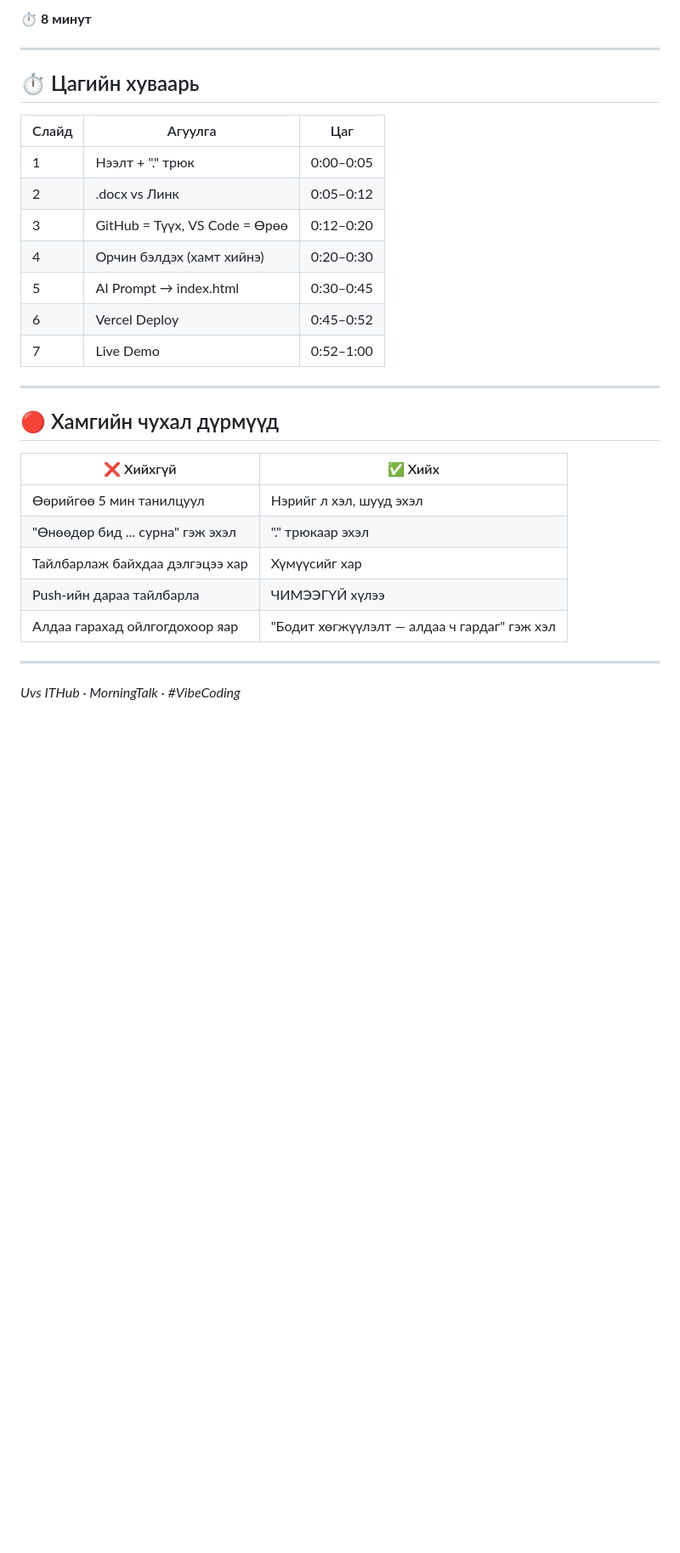
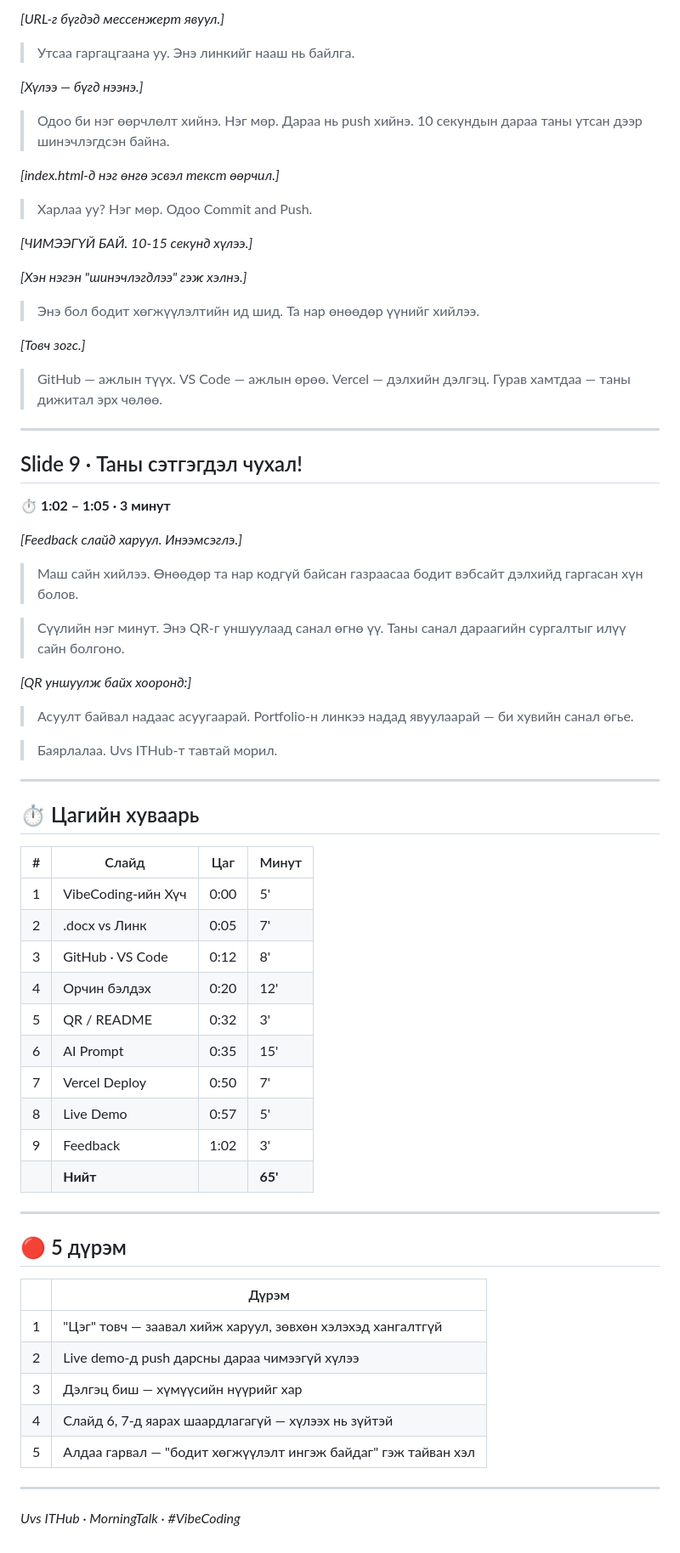
Before and after one commit to mind-loop/ithub-uvs-readme, a Markdown page: Speaking_Script.md, the part around one of its changes. Shown at 85% size. GitHub-like rendering; blank space fills up the shorter version.

```diff
--- a/Speaking_Script.md
+++ b/Speaking_Script.md
@@ -143,31 +200,83 @@
 
-⏱ **8 минут**
+*[URL-г бүгдэд мессенжерт явуул.]*
+
+> Утсаа гаргацгаана уу. Энэ линкийг нааш нь байлга.
+
+*[Хүлээ — бүгд нээнэ.]*
+
+> Одоо би нэг өөрчлөлт хийнэ. Нэг мөр.
+> Дараа нь push хийнэ.
+> 10 секундын дараа таны утсан дээр шинэчлэгдсэн байна.
+
+*[index.html-д нэг өнгө эсвэл текст өөрчил.]*
+
+> Харлаа уу? Нэг мөр. Одоо Commit and Push.
+
+*[ЧИМЭЭГҮЙ БАЙ. 10-15 секунд хүлээ.]*
+
+*[Хэн нэгэн "шинэчлэгдлээ" гэж хэлнэ.]*
+
+> Энэ бол бодит хөгжүүлэлтийн ид шид.
+> Та нар өнөөдөр үүнийг хийлээ.
+
+*[Товч зогс.]*
+
+> GitHub — ажлын түүх.
+> VS Code — ажлын өрөө.
+> Vercel — дэлхийн дэлгэц.
+> Гурав хамтдаа — таны дижитал эрх чөлөө.
+
+---
+
+## Slide 9 · Таны сэтгэгдэл чухал!
+**⏱ 1:02 – 1:05 · 3 минут**
+
+*[Feedback слайд харуул. Инээмсэглэ.]*
+
+> Маш сайн хийлээ.
+> Өнөөдөр та нар кодгүй байсан газраасаа
+> бодит вэбсайт дэлхийд гаргасан хүн болов.
+
+> Сүүлийн нэг минут.
+> Энэ QR-г уншуулаад санал өгнө үү.
+> Таны санал дараагийн сургалтыг илүү сайн болгоно.
+
+*[QR уншуулж байх хооронд:]*
+
+> Асуулт байвал надаас асуугаарай.
+> Portfolio-н линкээ надад явуулаарай —
+> би хувийн санал өгье.
+
+> Баярлалаа. Uvs ITHub-т тавтай морил.
 
 ---
 
 ## ⏱ Цагийн хуваарь
 
-| Слайд | Агуулга | Цаг |
-|-------|---------|-----|
-| 1 | Нээлт + "." трюк | 0:00–0:05 |
-| 2 | .docx vs Линк | 0:05–0:12 |
-| 3 | GitHub = Түүх, VS Code = Өрөө | 0:12–0:20 |
-| 4 | Орчин бэлдэх (хамт хийнэ) | 0:20–0:30 |
-| 5 | AI Prompt → index.html | 0:30–0:45 |
-| 6 | Vercel Deploy | 0:45–0:52 |
-| 7 | Live Demo | 0:52–1:00 |
+| # | Слайд | Цаг | Минут |
+|---|-------|-----|-------|
+| 1 | VibeCoding-ийн Хүч | 0:00 | 5' |
+| 2 | .docx vs Линк | 0:05 | 7' |
+| 3 | GitHub · VS Code | 0:12 | 8' |
+| 4 | Орчин бэлдэх | 0:20 | 12' |
+| 5 | QR / README | 0:32 | 3' |
+| 6 | AI Prompt | 0:35 | 15' |
+| 7 | Vercel Deploy | 0:50 | 7' |
+| 8 | Live Demo | 0:57 | 5' |
+| 9 | Feedback | 1:02 | 3' |
+| | **Нийт** | | **65'** |
 
 ---
 
-## 🔴 Хамгийн чухал дүрмүүд
+## 🔴 5 дүрэм
 
-| ❌ Хийхгүй | ✅ Хийх |
-|-----------|---------|
-| Өөрийгөө 5 мин танилцуул | Нэрийг л хэл, шууд эхэл |
-| "Өнөөдөр бид ... сурна" гэж эхэл | "." трюкаар эхэл |
-| Тайлбарлаж байхдаа дэлгэцээ хар | Хүмүүсийг хар |
-| Push-ийн дараа тайлбарла | ЧИМЭЭГҮЙ хүлээ |
-| Алдаа гарахад ойлгогдохоор яар | "Бодит хөгжүүлэлт — алдаа ч гардаг" гэж хэл |
+| | Дүрэм |
+|--|-------|
+| 1 | "Цэг" товч — заавал хийж харуул, зөвхөн хэлэхэд хангалтгүй |
+| 2 | Live demo-д push дарсны дараа чимээгүй хүлээ |
+| 3 | Дэлгэц биш — хүмүүсийн нүүрийг хар |
+| 4 | Слайд 6, 7-д яарах шаардлагагүй — хүлээх нь зүйтэй |
+| 5 | Алдаа гарвал — "бодит хөгжүүлэлт ингэж байдаг" гэж тайван хэл |
 
 ---
 
```
Also changed, not shown: other parts of Speaking_Script.md (+129 -72 lines).
